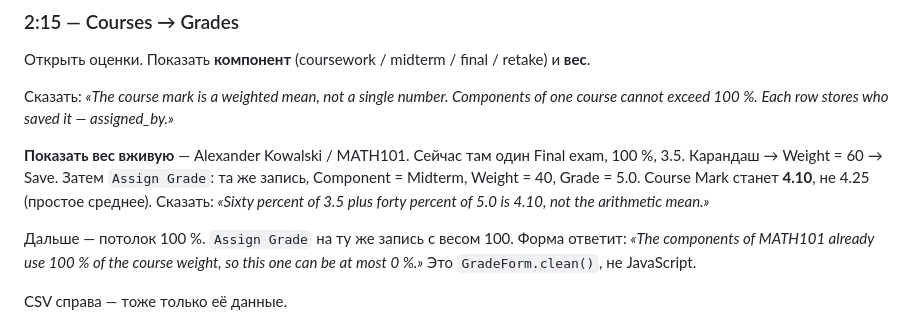
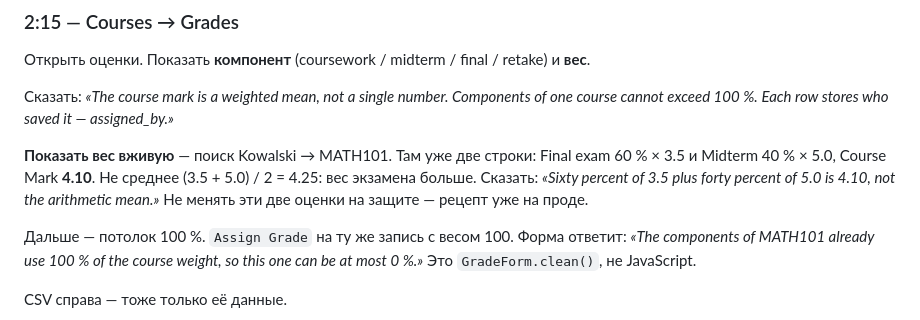
Before and after one commit to maksym671/Diploma-Project-SMS-Management-System, a Markdown page: docs/defense-prep.md, the part around the change. Drawn GitHub-style.

Commit message:
Stop the defence script from re-entering grades already live on prod.

```diff
--- a/docs/defense-prep.md
+++ b/docs/defense-prep.md
@@ -94,11 +94,12 @@ JSON endpoint, so they cannot drift apart.»*
 
 Сказать: *«The course mark is a weighted mean, not a single number. Components of one course cannot exceed 100 %. Each row stores who saved it — assigned_by.»*
 
-**Показать вес вживую** — Alexander Kowalski / MATH101. Сейчас там один
-Final exam, 100 %, 3.5. Карандаш → Weight = 60 → Save. Затем `Assign Grade`:
-та же запись, Component = Midterm, Weight = 40, Grade = 5.0. Course Mark
-станет **4.10**, не 4.25 (простое среднее). Сказать: *«Sixty percent of 3.5
-plus forty percent of 5.0 is 4.10, not the arithmetic mean.»*
+**Показать вес вживую** — поиск Kowalski → MATH101. Там уже две строки:
+Final exam 60 % × 3.5 и Midterm 40 % × 5.0, Course Mark **4.10**.
+Не среднее (3.5 + 5.0) / 2 = 4.25: вес экзамена больше.
+Сказать: *«Sixty percent of 3.5 plus forty percent of 5.0 is 4.10,
+not the arithmetic mean.»*
+Не менять эти две оценки на защите — рецепт уже на проде.
 
 Дальше — потолок 100 %. `Assign Grade` на ту же запись с весом 100. Форма
 ответит: *«The components of MATH101 already use 100 % of the course weight,
```
